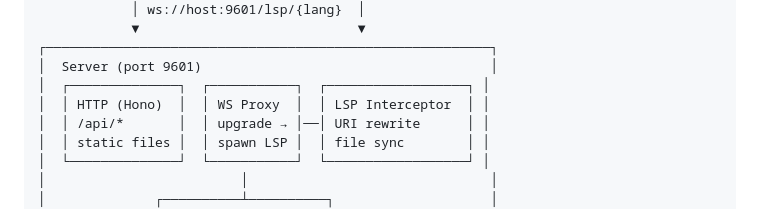
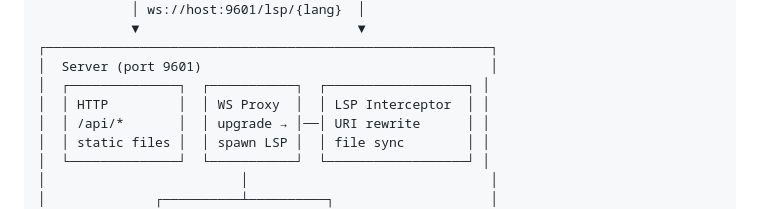
Before and after one commit to enjoys-in/monaco-lsp-hub, a Markdown page: README.md, the part around the change. Drawn GitHub-style.

Commit message:
docs: update README

```diff
--- a/README.md
+++ b/README.md
@@ -19,7 +19,7 @@ A self-hosted, multi-language code editor powered by [Monaco Editor](https://mic
 ┌─────────────────────────────────────────────────────────┐
 │  Server (port 9601)                                     │
 │  ┌──────────────┐  ┌───────────┐  ┌──────────────────┐ │
-│  │ HTTP (Hono)  │  │ WS Proxy  │  │ LSP Interceptor  │ │
+│  │ HTTP         │  │ WS Proxy  │  │ LSP Interceptor  │ │
 │  │ /api/*       │  │ upgrade → │──│ URI rewrite      │ │
 │  │ static files │  │ spawn LSP │  │ file sync        │ │
 │  └──────────────┘  └───────────┘  └──────────────────┘ │
```
